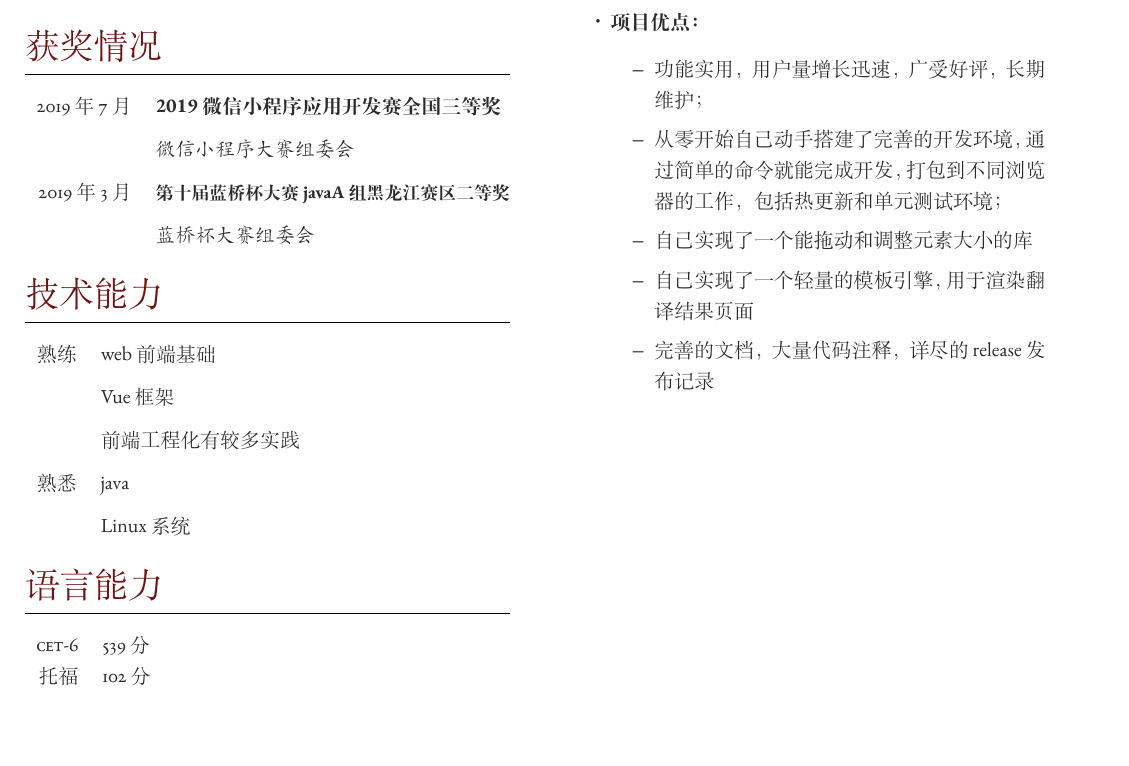
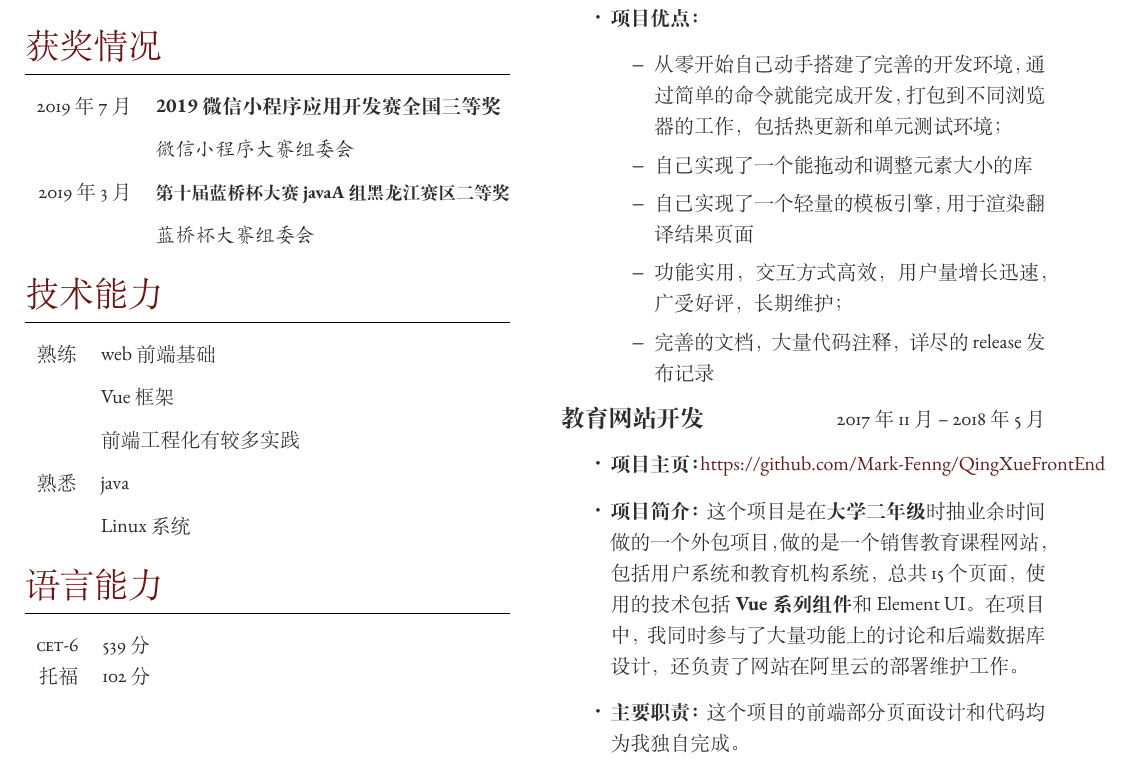
Before and after one commit to Mark-Fenng/Resume-Chinese, a LaTeX CV (cv.tex): part of the page, cut so that both start at the same text, the shorter picture padded with empty space. Compiled offline with XeLaTeX.

Commit message:
Finished CV

```diff
--- a/cv.tex
+++ b/cv.tex
@@ -232,26 +232,23 @@
 		\item \textbf{主要职责：}{参与了扩展从一个想法到成熟软件的全过程，包括功能的讨论、交互方式设计、页面样式设计、功能实现、发布和推广等。在代码上，我实现了翻译结果的展示模块，划词翻译的功能，右上角弹出框和扩展设置页面等部分，同事也负责扩展的长期维护工作。} % Duty in the project
 		\item \textbf{项目优点：}{
 			\begin{itemize}
-			\item 功能实用，用户量增长迅速，广受好评，长期维护；
 			\item 从零开始自己动手搭建了完善的开发环境，通过简单的命令就能完成开发，打包到不同浏览器的工作，包括热更新和单元测试环境；
 			\item 自己实现了一个能拖动和调整元素大小的库
 			\item 自己实现了一个轻量的模板引擎，用于渲染翻译结果页面
+			\item 功能实用，交互方式高效，用户量增长迅速，广受好评，长期维护；
 			\item 完善的文档，大量代码注释，详尽的release发布记录
 		\end{itemize}} % Project highlights
 	\end{itemize}
 
 %------------------------------------------------
 
-% \projectentry
-% {VScript}
-% {2020年1月 -- 至今}
-% {https://github.com/nickyc975/VScript}
-% {https://github.com/nickyc975/VScript}
-% {这个项目是在编译原理课设的基础上实现的一门简单的\textbf{动态强类型编程语言}。在语法上，它类似于\textbf{JavaScript}，
-% 而在执行机制上类似于\textbf{Python}。输入的源程序首先被编译为类似于\textbf{Python字节码}的指令序列，然后直接交由
-% 一个简单的\textbf{基于栈的虚拟机}来执行。目前已经实现的功能包括：\textbf{输入输出}、\textbf{函数调用和递归}、
-% \textbf{函数闭包}、\textbf{内置类型转换}、\textbf{简单的引用计数垃圾回收（未考虑循环引用）}等。} % Description
-% {这个项目是一个完全的个人项目，所有部分均为我独自实现。} % Duty
+\projectentry
+{教育网站开发}
+{2017年11月 -- 2018年5月}
+{https://github.com/Mark-Fenng/QingXueFrontEnd}
+{https://github.com/Mark-Fenng/QingXueFrontEnd}
+{这个项目是在\textbf{大学二年级}时抽业余时间做的一个外包项目，做的是一个销售教育课程网站，包括用户系统和教育机构系统，总共15个页面，使用的技术包括\textbf{Vue系列组件}和Element UI。在项目中，我同时参与了大量功能上的讨论和后端数据库设计，还负责了网站在阿里云的部署维护工作。} % Description
+{这个项目的前端部分页面设计和代码均为我独自完成。} % Duty
 
 %------------------------------------------------
 
```
